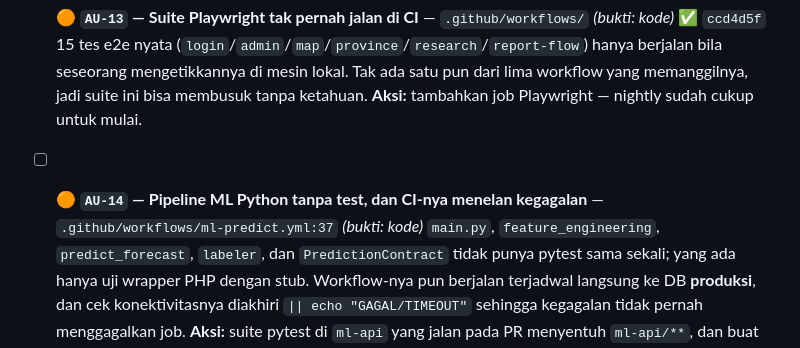
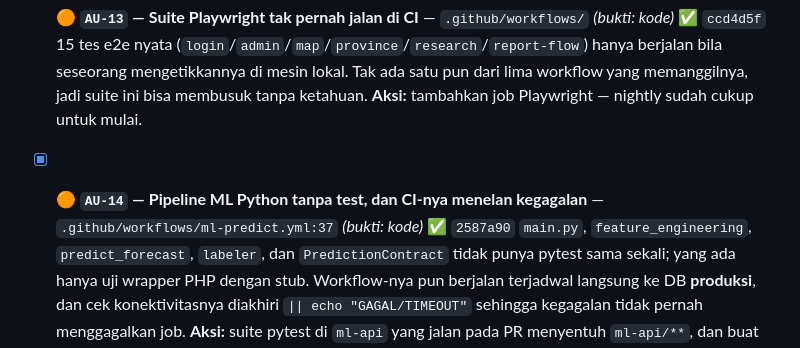
Before and after one commit to udinvoldigoad/Siperah-ROB, a Markdown page: docs/review/checklist-perbaikan.md, the part around one of its changes. Drawn GitHub-style.

Commit message:
docs(review): cross off AU-14 (pytest suite + ML CI fails on error)

```diff
--- a/docs/review/checklist-perbaikan.md
+++ b/docs/review/checklist-perbaikan.md
@@ -220,7 +220,7 @@ Dokumen `audit-perbaikan.md` **dihapus** pada 2026-07-29 — isinya sudah 70% te
   15 tes e2e nyata (`login`/`admin`/`map`/`province`/`research`/`report-flow`) hanya berjalan bila seseorang mengetikkannya di mesin lokal. Tak ada satu pun dari lima workflow yang memanggilnya, jadi suite ini bisa membusuk tanpa ketahuan.
   **Aksi:** tambahkan job Playwright — nightly sudah cukup untuk mulai.
 
-- [ ] 🟠 **`AU-14` — Pipeline ML Python tanpa test, dan CI-nya menelan kegagalan** — `.github/workflows/ml-predict.yml:37` *(bukti: kode)*
+- [x] 🟠 **`AU-14` — Pipeline ML Python tanpa test, dan CI-nya menelan kegagalan** — `.github/workflows/ml-predict.yml:37` *(bukti: kode)* ✅ `2587a90`
   `main.py`, `feature_engineering`, `predict_forecast`, `labeler`, dan `PredictionContract` tidak punya pytest sama sekali; yang ada hanya uji wrapper PHP dengan stub. Workflow-nya pun berjalan terjadwal langsung ke DB **produksi**, dan cek konektivitasnya diakhiri `|| echo "GAGAL/TIMEOUT"` sehingga kegagalan tidak pernah menggagalkan job.
   **Aksi:** suite pytest di `ml-api` yang jalan pada PR menyentuh `ml-api/**`, dan buat kegagalan konektivitas benar-benar menggagalkan job.
 
```
Also changed, not shown: other parts of docs/review/checklist-perbaikan.md (+2 -2 lines).
